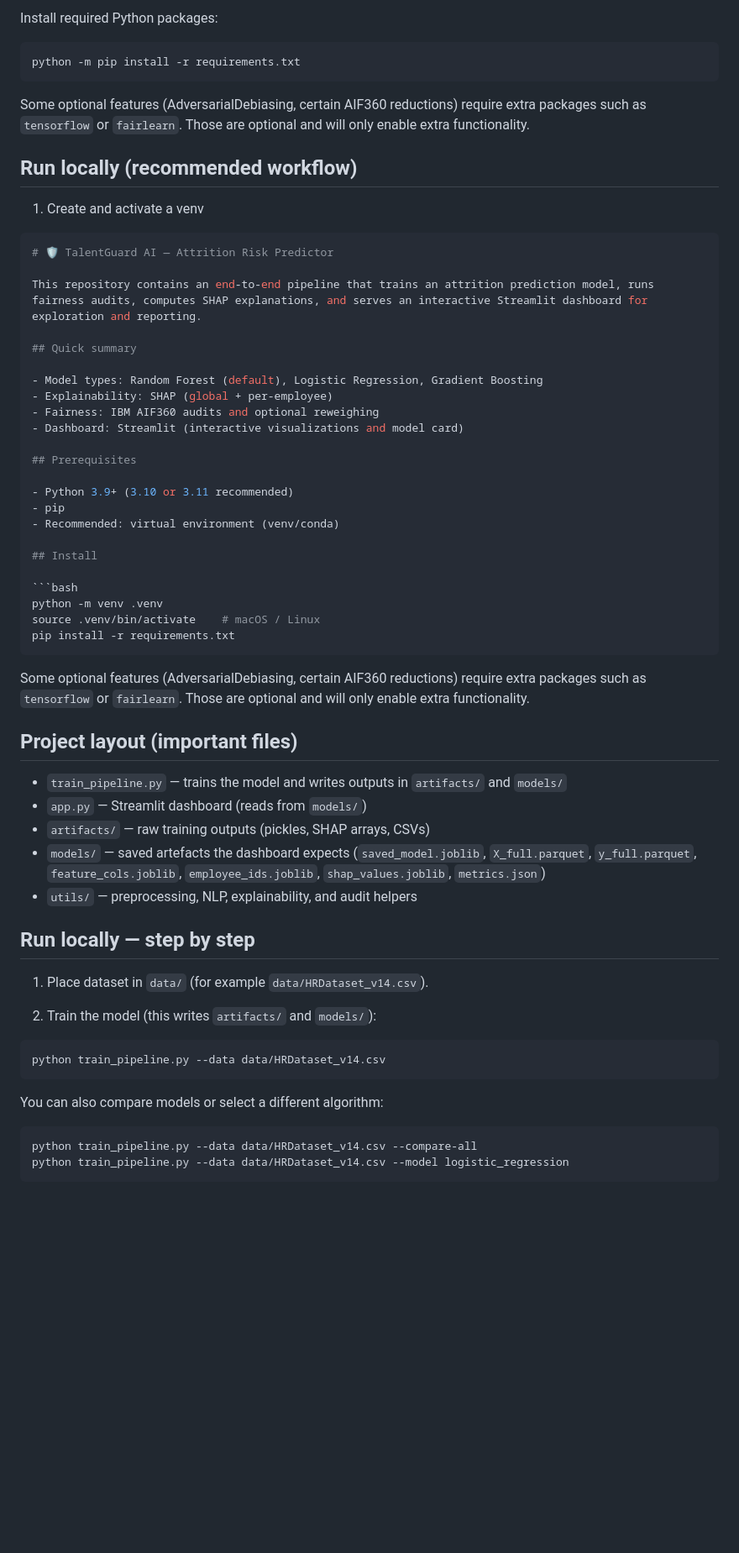
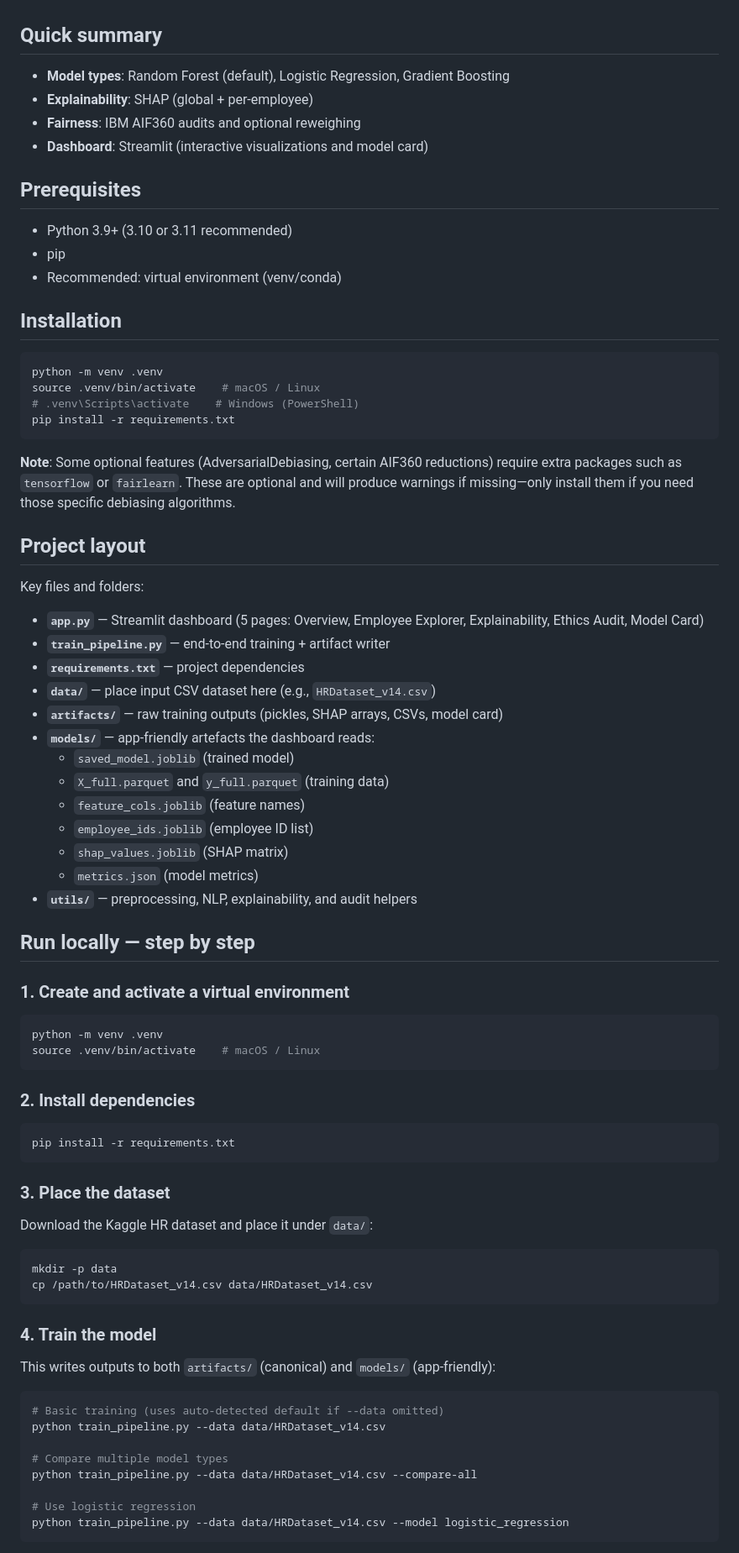
Before and after one commit to Baloo1506/HackathonA4, a Markdown page: README.md, the part around one of its changes. Shown at 84% size. Drawn GitHub-style; blank space fills up the shorter version.

````diff
--- a/README.md
+++ b/README.md
@@ -64,26 +5,9 @@ This README contains setup and run instructions for local development.
-Install required Python packages:
-
-```bash
-python -m pip install -r requirements.txt
-```
-
-Some optional features (AdversarialDebiasing, certain AIF360 reductions) require extra packages such as `tensorflow` or `fairlearn`. Those are optional and will only enable extra functionality.
-
-## Run locally (recommended workflow)
-
-1) Create and activate a venv
-
-```bash
-# 🛡️ TalentGuard AI — Attrition Risk Predictor
-
-This repository contains an end-to-end pipeline that trains an attrition prediction model, runs fairness audits, computes SHAP explanations, and serves an interactive Streamlit dashboard for exploration and reporting.
-
 ## Quick summary
 
-- Model types: Random Forest (default), Logistic Regression, Gradient Boosting
-- Explainability: SHAP (global + per-employee)
-- Fairness: IBM AIF360 audits and optional reweighing
-- Dashboard: Streamlit (interactive visualizations and model card)
+- **Model types**: Random Forest (default), Logistic Regression, Gradient Boosting
+- **Explainability**: SHAP (global + per-employee)
+- **Fairness**: IBM AIF360 audits and optional reweighing
+- **Dashboard**: Streamlit (interactive visualizations and model card)
 
 ## Prerequisites
 
@@ -91,38 +15,71 @@ This repository contains an end-to-end pipeline that trains an attrition predict
 - pip
 - Recommended: virtual environment (venv/conda)
 
-## Install
+## Installation
 
 ```bash
 python -m venv .venv
 source .venv/bin/activate    # macOS / Linux
+# .venv\Scripts\activate    # Windows (PowerShell)
 pip install -r requirements.txt
 ```
 
-Some optional features (AdversarialDebiasing, certain AIF360 reductions) require extra packages such as `tensorflow` or `fairlearn`. Those are optional and will only enable extra functionality.
+**Note**: Some optional features (AdversarialDebiasing, certain AIF360 reductions) require extra packages such as `tensorflow` or `fairlearn`. These are optional and will produce warnings if missing—only install them if you need those specific debiasing algorithms.
 
-## Project layout (important files)
+## Project layout
 
-- `train_pipeline.py` — trains the model and writes outputs in `artifacts/` and `models/`
-- `app.py` — Streamlit dashboard (reads from `models/`)
-- `artifacts/` — raw training outputs (pickles, SHAP arrays, CSVs)
-- `models/` — saved artefacts the dashboard expects (`saved_model.joblib`, `X_full.parquet`, `y_full.parquet`, `feature_cols.joblib`, `employee_ids.joblib`, `shap_values.joblib`, `metrics.json`)
-- `utils/` — preprocessing, NLP, explainability, and audit helpers
+Key files and folders:
+
+- **`app.py`** — Streamlit dashboard (5 pages: Overview, Employee Explorer, Explainability, Ethics Audit, Model Card)
+- **`train_pipeline.py`** — end-to-end training + artifact writer
+- **`requirements.txt`** — project dependencies
+- **`data/`** — place input CSV dataset here (e.g., `HRDataset_v14.csv`)
+- **`artifacts/`** — raw training outputs (pickles, SHAP arrays, CSVs, model card)
+- **`models/`** — app-friendly artefacts the dashboard reads:
+  - `saved_model.joblib` (trained model)
+  - `X_full.parquet` and `y_full.parquet` (training data)
+  - `feature_cols.joblib` (feature names)
+  - `employee_ids.joblib` (employee ID list)
+  - `shap_values.joblib` (SHAP matrix)
+  - `metrics.json` (model metrics)
+- **`utils/`** — preprocessing, NLP, explainability, and audit helpers
 
 ## Run locally — step by step
 
-1) Place dataset in `data/` (for example `data/HRDataset_v14.csv`).
-
-2) Train the model (this writes `artifacts/` and `models/`):
+### 1. Create and activate a virtual environment
 
 ```bash
-python train_pipeline.py --data data/HRDataset_v14.csv
+python -m venv .venv
+source .venv/bin/activate    # macOS / Linux
 ```
 
-You can also compare models or select a different algorithm:
+### 2. Install dependencies
 
 ```bash
+pip install -r requirements.txt
+```
+
+### 3. Place the dataset
+
+Download the Kaggle HR dataset and place it under `data/`:
+
+```bash
+mkdir -p data
+cp /path/to/HRDataset_v14.csv data/HRDataset_v14.csv
+```
+
+### 4. Train the model
+
+This writes outputs to both `artifacts/` (canonical) and `models/` (app-friendly):
+
+```bash
+# Basic training (uses auto-detected default if --data omitted)
+python train_pipeline.py --data data/HRDataset_v14.csv
+
+# Compare multiple model types
 python train_pipeline.py --data data/HRDataset_v14.csv --compare-all
+
+# Use logistic regression
 python train_pipeline.py --data data/HRDataset_v14.csv --model logistic_regression
 ```
 
````
Also changed, not shown: other parts of README.md (+62 -158 lines).
